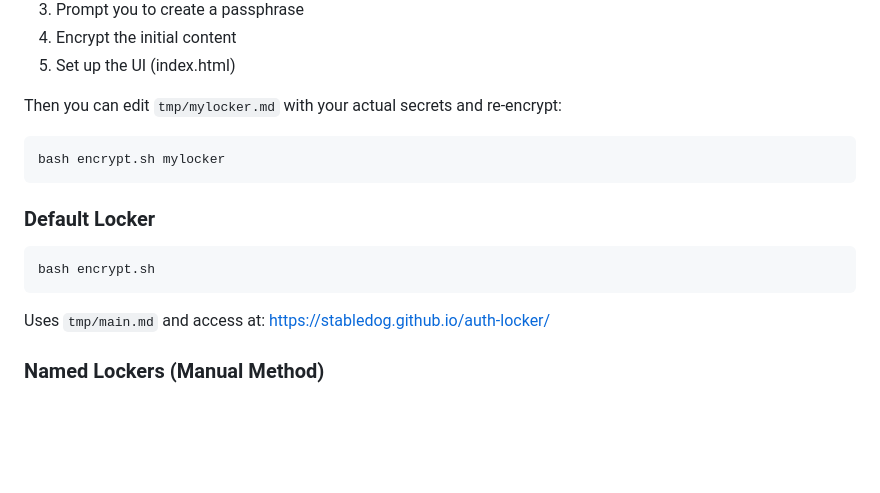
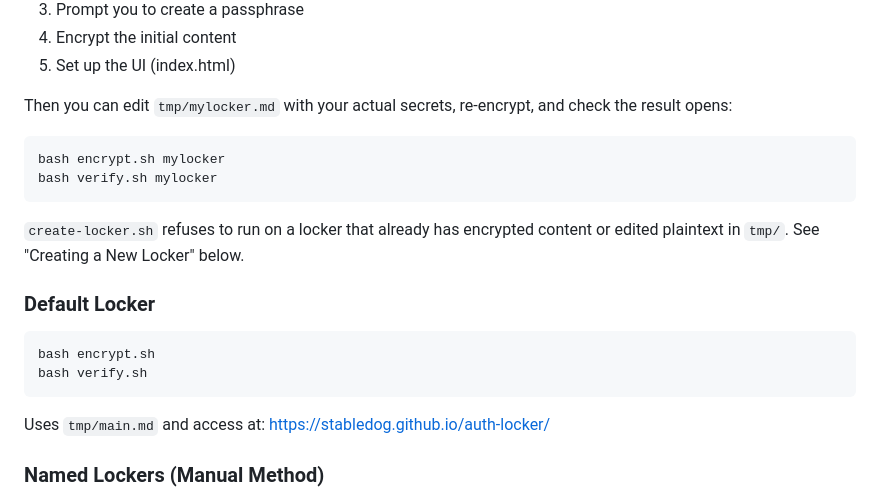
Before and after one commit to Stabledog/auth-locker, a Markdown page: README.md, the part around one of its changes. Drawn GitHub-style; blank space fills up the shorter version.

````diff
--- a/README.md
+++ b/README.md
@@ -30,14 +30,18 @@ This will:
 4. Encrypt the initial content
 5. Set up the UI (index.html)
 
-Then you can edit `tmp/mylocker.md` with your actual secrets and re-encrypt:
+Then you can edit `tmp/mylocker.md` with your actual secrets, re-encrypt, and check the result opens:
 ```bash
 bash encrypt.sh mylocker
+bash verify.sh mylocker
 ```
+
+`create-locker.sh` refuses to run on a locker that already has encrypted content or edited plaintext in `tmp/`. See "Creating a New Locker" below.
 
 ### Default Locker
 ```bash
 bash encrypt.sh
+bash verify.sh
 ```
 Uses `tmp/main.md` and access at: https://stabledog.github.io/auth-locker/
 
````
Also changed, not shown: other parts of README.md (+33 -5 lines).
